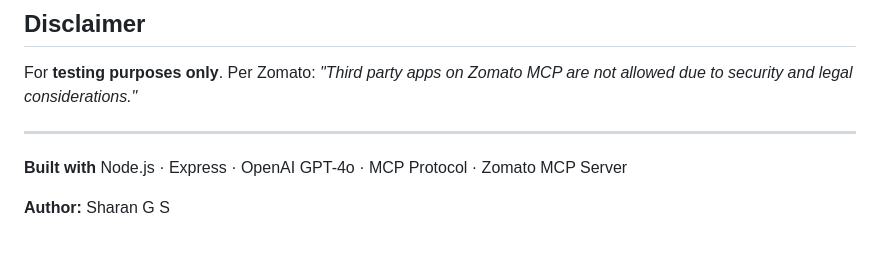
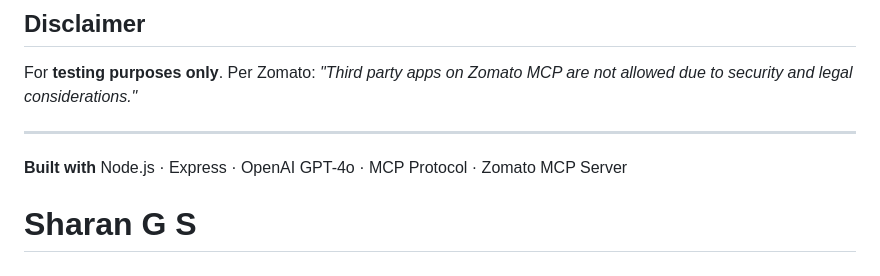
Before and after one commit to Sharan-G-S/MCP-Zomato-Test, a Markdown page: README.md, the part around the change. Drawn GitHub-style.

Commit message:
Update author section in README.md

```diff
--- a/README.md
+++ b/README.md
@@ -233,4 +233,5 @@ For **testing purposes only**. Per Zomato: *"Third party apps on Zomato MCP are
 
 **Built with** Node.js · Express · OpenAI GPT-4o · MCP Protocol · Zomato MCP Server
 
-**Author:** Sharan G S
+
+# Sharan G S
```
